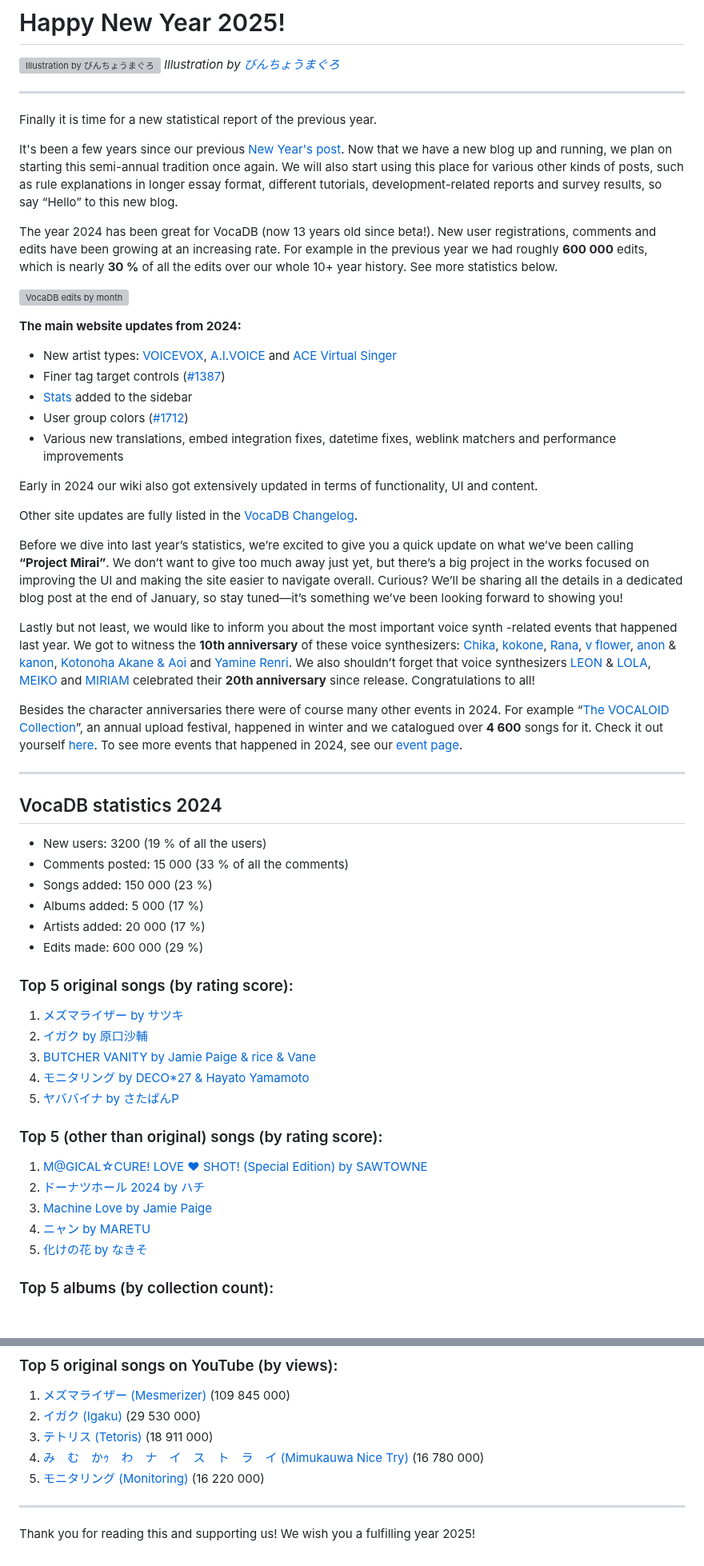
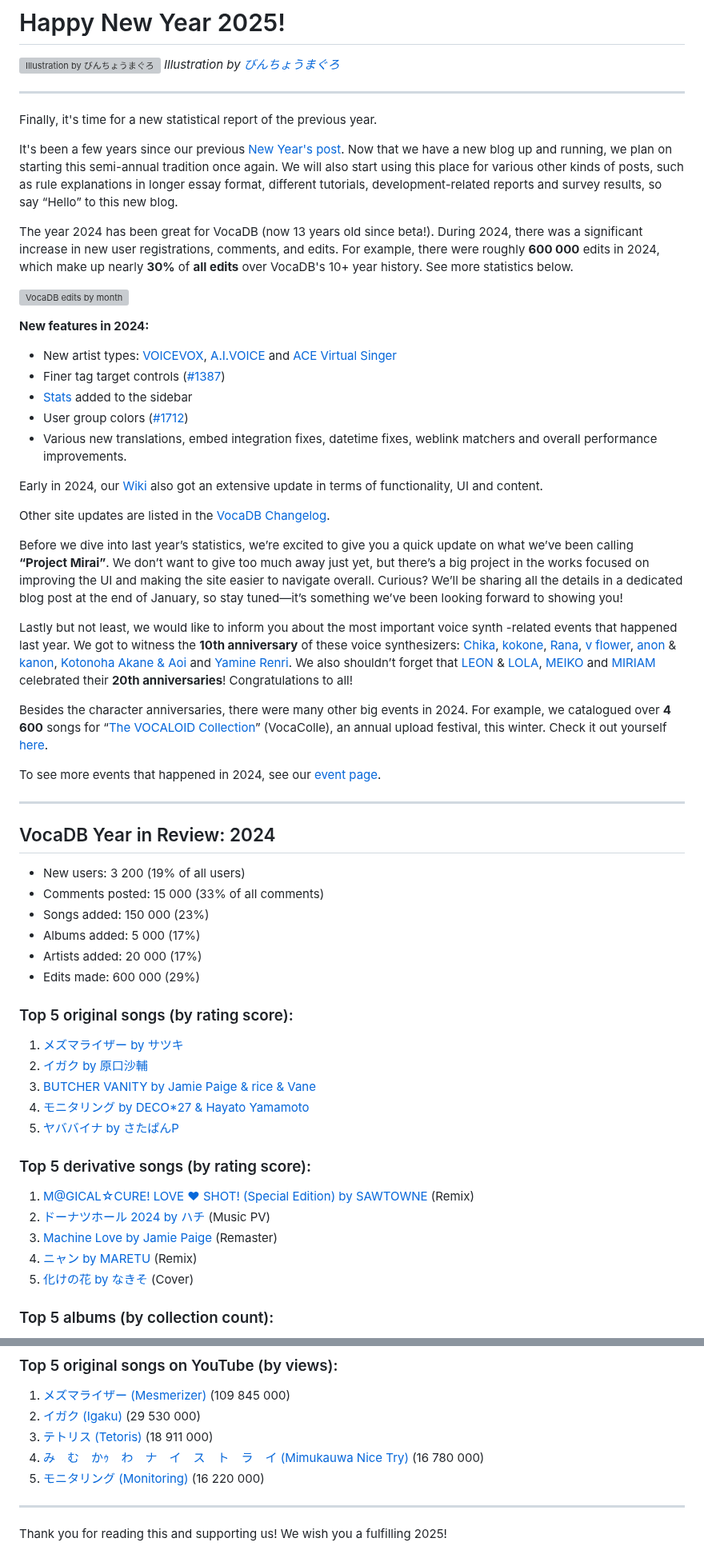
Before and after one commit to VocaDB/blog, a Markdown page: posts/new-year-2025.md, 2 parts joined by grey strips. Shown at 80% size. Drawn GitHub-style; blank space fills up the shorter version; grey boxes are pictures that could not be loaded.

```diff
--- a/posts/new-year-2025.md
+++ b/posts/new-year-2025.md
@@ -13,46 +13,47 @@ _Illustration by [びんちょうまぐろ](https://www.pixiv.net/en/users/27389
 
 ---
 
-Finally it is time for a new statistical report of the previous year.
+Finally, it's time for a new statistical report of the previous year.
 
 It's been a few years since our previous [New Year's post](https://blog.vocadb.net/blog/new-year-2021). Now that we have a new blog up and running, we plan on starting this semi-annual tradition once again. We will also start using this place for various other kinds of posts, such as rule explanations in longer essay format, different tutorials, development-related reports and survey results, so say “Hello” to this new blog.
 
-The year 2024 has been great for VocaDB (now 13 years old since beta!). New user registrations, comments and edits have been growing at an increasing rate. For example in the previous year we had roughly **600 000** edits, which is nearly **30 %** of all the edits over our whole 10+ year history. See more statistics below.
+The year 2024 has been great for VocaDB (now 13 years old since beta!). During 2024, there was a significant increase in new user registrations, comments, and edits. For example, there were roughly **600 000** edits in 2024, which make up nearly **30%** of **all edits** over VocaDB's 10+ year history. See more statistics below.
 
 ![VocaDB edits by month](/images/edits-by-month.png)
 
-**The main website updates from 2024:**
+**New features in 2024:**
 
 - New artist types: [VOICEVOX](https://vocadb.net/T/8533/voicevox), [A.I.VOICE](https://vocadb.net/T/7776) and [ACE Virtual Singer](https://vocadb.net/T/8863)
 - Finer tag target controls ([#1387](https://github.com/VocaDB/vocadb/issues/1387))
 - [Stats](https://vocadb.net/stats) added to the sidebar
 - User group colors ([#1712](https://github.com/VocaDB/vocadb/issues/1712))
-- Various new translations, embed integration fixes, datetime fixes, weblink matchers and performance improvements
+- Various new translations, embed integration fixes, datetime fixes, weblink matchers and overall performance improvements.
 
-Early in 2024 our wiki also got extensively updated in terms of functionality, UI and content.
+Early in 2024, our [Wiki](https://wiki.vocadb.net/) also got an extensive update in terms of functionality, UI and content.
 
-Other site updates are fully listed in the [VocaDB Changelog](https://wiki.vocadb.net/docs/documentation/vocadb-changelog).
+Other site updates are listed in the [VocaDB Changelog](https://wiki.vocadb.net/docs/documentation/vocadb-changelog).
 
 Before we dive into last year’s statistics, we’re excited to give you a quick update on what we’ve been calling **“Project Mirai”**. We don’t want to give too much away just yet, but there’s a big project in the works focused on improving the UI and making the site easier to navigate overall. Curious? We’ll be sharing all the details in a dedicated blog post at the end of January, so stay tuned—it’s something we’ve been looking forward to showing you!
 
 Lastly but not least, we would like to inform you about the most important voice synth -related events that happened last year.
 We got to witness the **10th anniversary** of these voice synthesizers: [Chika](https://vocadb.net/Ar/25148), [kokone](https://vocadb.net/Ar/16545), [Rana](https://vocadb.net/Ar/23600), [v flower](https://vocadb.net/Ar/21165), [anon](https://vocadb.net/Ar/18365) & [kanon](https://vocadb.net/Ar/18364), [Kotonoha Akane & Aoi](https://vocadb.net/Ar/129575) and [Yamine Renri](https://vocadb.net/Ar/106532).
-We also shouldn’t forget that voice synthesizers [LEON](https://vocadb.net/Ar/386) & [LOLA](https://vocadb.net/Ar/387), [MEIKO](https://vocadb.net/Ar/176) and [MIRIAM](https://vocadb.net/Ar/388) celebrated their **20th anniversary** since release.
+We also shouldn’t forget that [LEON](https://vocadb.net/Ar/386) & [LOLA](https://vocadb.net/Ar/387), [MEIKO](https://vocadb.net/Ar/176) and [MIRIAM](https://vocadb.net/Ar/388) celebrated their **20th anniversaries**!
 Congratulations to all!
 
-Besides the character anniversaries there were of course many other events in 2024. For example “[The VOCALOID Collection](https://vocadb.net/Es/264/the-vocaloid-collection)”, an annual upload festival, happened in winter and we catalogued over **4 600** songs for it. Check it out yourself [here](https://vocadb.net/E/6504/the-vocaloid-collection-2024-w).
+Besides the character anniversaries, there were many other big events in 2024. For example, we catalogued over **4 600** songs for “[The VOCALOID Collection](https://vocadb.net/Es/264/the-vocaloid-collection)” (VocaColle), an annual upload festival, this winter. Check it out yourself [here](https://vocadb.net/E/6504/the-vocaloid-collection-2024-w).
+
 To see more events that happened in 2024, see our [event page](https://vocadb.net/Search?searchType=ReleaseEvent&afterDate=2024-01-01T18%3A43%3A08.071Z&beforeDate=2024-12-31T18%3A43%3A04.427Z&childTags=false&childVoicebanks=false&draftsOnly=false&eventCategory=&filter=&onlyMyEvents=false&page=1&pageSize=10&sort=Name).
 
 ---
 
-## VocaDB statistics 2024
+## VocaDB Year in Review: 2024
 
-- New users: 3200 (19 % of all the users)
-- Comments posted: 15 000 (33 % of all the comments)
-- Songs added: 150 000 (23 %)
-- Albums added: 5 000 (17 %)
-- Artists added: 20 000 (17 %)
-- Edits made: 600 000 (29 %)
+- New users: 3 200 (19% of all users)
+- Comments posted: 15 000 (33% of all comments)
+- Songs added: 150 000 (23%)
+- Albums added: 5 000 (17%)
+- Artists added: 20 000 (17%)
+- Edits made: 600 000 (29%)
 
 ### Top 5 original songs (by rating score):
 
@@ -62,13 +63,13 @@ To see more events that happened in 2024, see our [event page](https://vocadb.ne
 4. [モニタリング by DECO*27 & Hayato Yamamoto](https://vocadb.net/S/668055)
 5. [ヤババイナ by さたぱんP](https://vocadb.net/S/588674)
 
-### Top 5 (other than original) songs (by rating score):
+### Top 5 derivative songs (by rating score):
 
-1. [M@GICAL☆CURE! LOVE ♥ SHOT! (Special Edition) by SAWTOWNE](https://vocadb.net/S/603850)
-2. [ドーナツホール 2024 by ハチ](https://vocadb.net/S/680923)
-3. [Machine Love by Jamie Paige](https://vocadb.net/S/642667)
-4. [ニャン by MARETU](https://vocadb.net/S/720610)
-5. [化けの花 by なきそ](https://vocadb.net/S/685577)
+1. [M@GICAL☆CURE! LOVE ♥ SHOT! (Special Edition) by SAWTOWNE](https://vocadb.net/S/603850) (Remix)
+2. [ドーナツホール 2024 by ハチ](https://vocadb.net/S/680923) (Music PV)
+3. [Machine Love by Jamie Paige](https://vocadb.net/S/642667) (Remaster)
+4. [ニャン by MARETU](https://vocadb.net/S/720610) (Remix)
+5. [化けの花 by なきそ](https://vocadb.net/S/685577) (Cover)
 
 ### Top 5 albums (by collection count):
 
@@ -140,4 +141,4 @@ To see more events that happened in 2024, see our [event page](https://vocadb.ne
 
 ---
 
-Thank you for reading this and supporting us! We wish you a fulfilling year 2025!
+Thank you for reading this and supporting us! We wish you a fulfilling 2025!
```
Also changed, not shown: other parts of posts/new-year-2025.md (+2 -2 lines).
